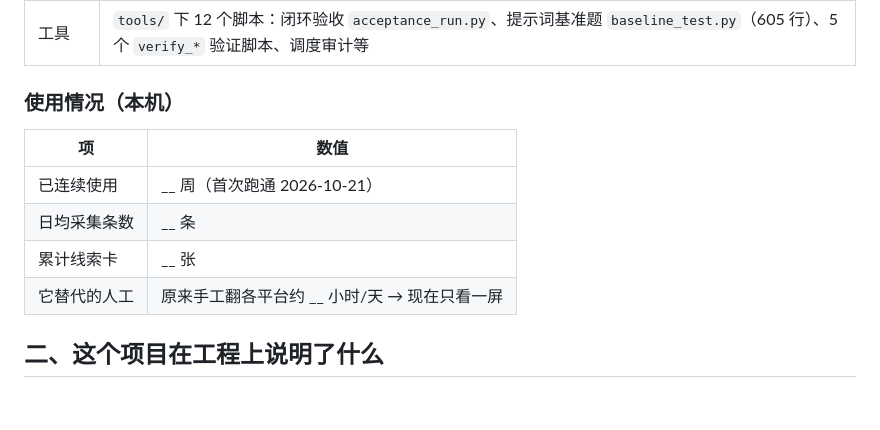
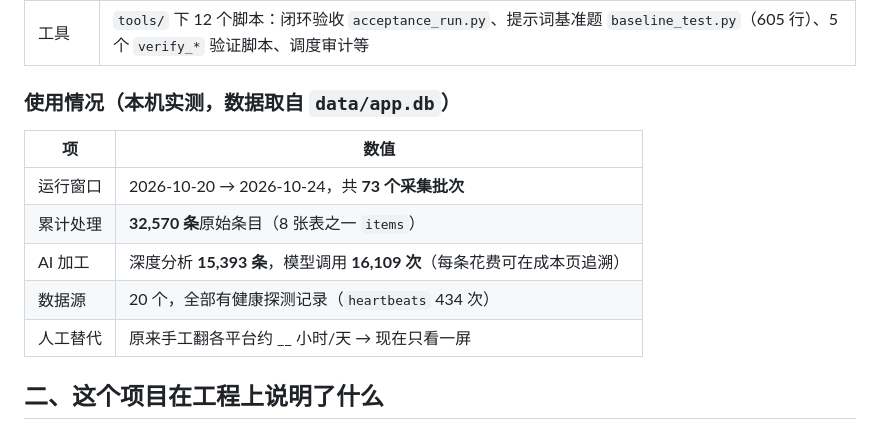
Before and after one commit to linyidong/hotspot-collection-network, a Markdown page: README.md, the part around the change. GitHub-like rendering; blank space fills up the shorter version.

Commit message:
docs(readme): 补本机实测数据规模（3.2 万条 / 1.5 万条 AI 分析 / 73 批次）

```diff
--- a/README.md
+++ b/README.md
@@ -18,14 +18,15 @@
 | 运维 | 每日 03:30 自动备份，保留 7 份；启动时若超 24 小时无备份自动补一份；SQLite 在线备份 API + `PRAGMA quick_check` 校验 |
 | 工具 | `tools/` 下 12 个脚本：闭环验收 `acceptance_run.py`、提示词基准题 `baseline_test.py`（605 行）、5 个 `verify_*` 验证脚本、调度审计等 |
 
-### 使用情况（本机）
+### 使用情况（本机实测，数据取自 `data/app.db`）
 
 | 项 | 数值 |
 |---|---|
-| 已连续使用 | __ 周（首次跑通 2026-10-21） |
-| 日均采集条数 | __ 条 |
-| 累计线索卡 | __ 张 |
-| 它替代的人工 | 原来手工翻各平台约 __ 小时/天 → 现在只看一屏 |
+| 运行窗口 | 2026-10-20 → 2026-10-24，共 **73 个采集批次** |
+| 累计处理 | **32,570 条**原始条目（8 张表之一 `items`） |
+| AI 加工 | 深度分析 **15,393 条**，模型调用 **16,109 次**（每条花费可在成本页追溯） |
+| 数据源 | 20 个，全部有健康探测记录（`heartbeats` 434 次） |
+| 人工替代 | 原来手工翻各平台约 __ 小时/天 → 现在只看一屏 |
 
 ## 二、这个项目在工程上说明了什么
 
```
